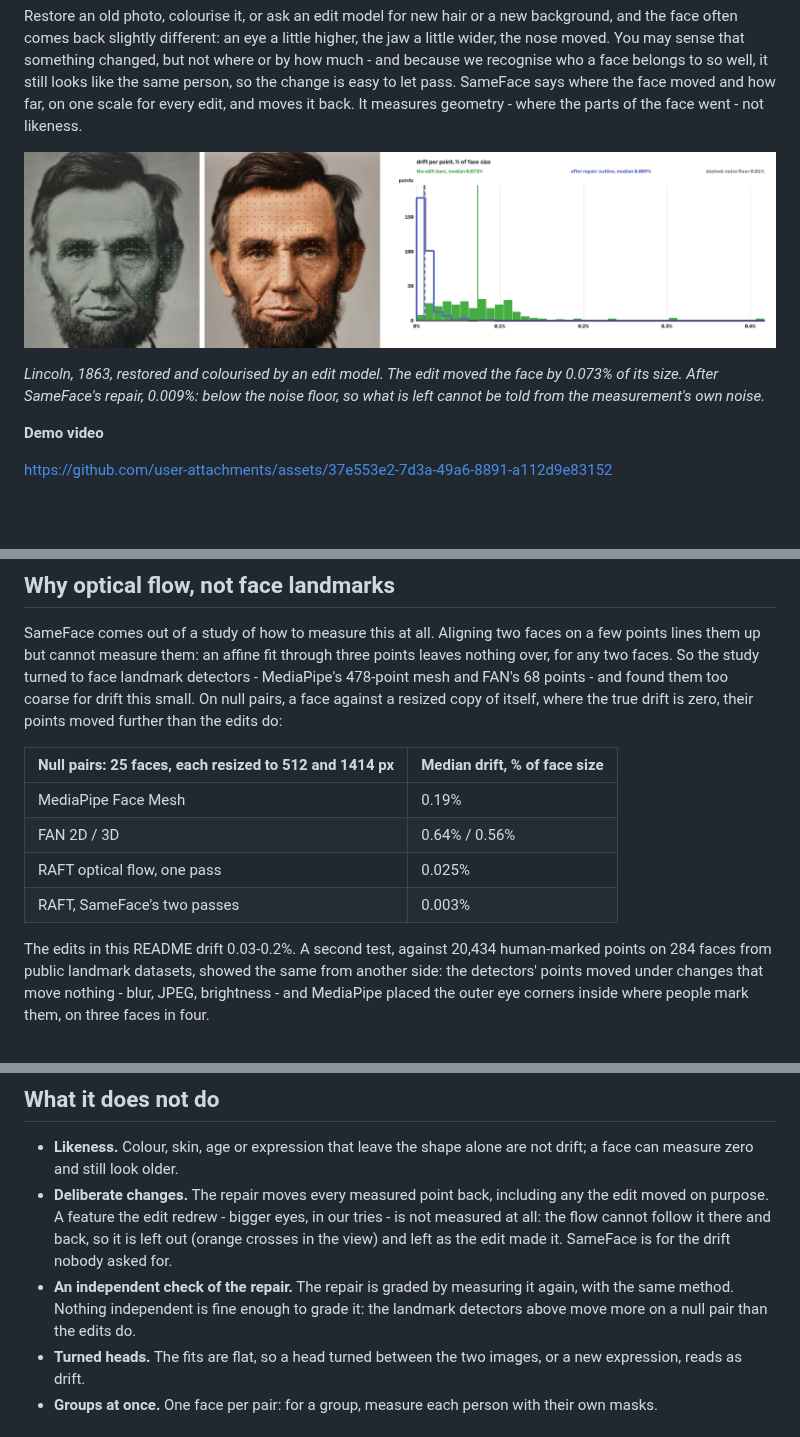
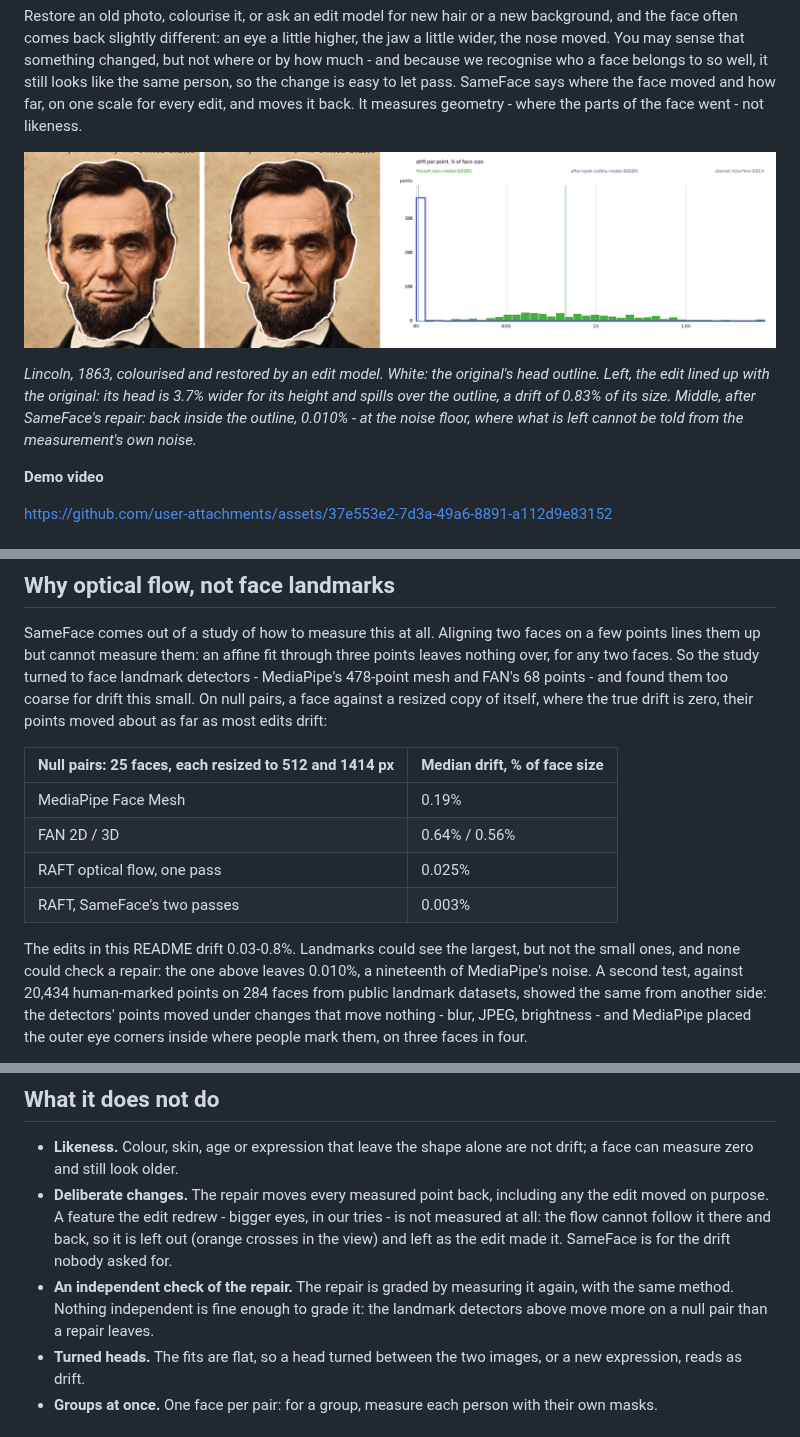
Before and after one commit to fixed-42/comfyui-sameface, a Markdown page: README.md, 3 parts joined by grey strips. Drawn GitHub-style; pictures changed too: docs/images/hero.png; blank space fills up the shorter version.

Commit message:
README: the demo pair in the picture, the original's outline on the edit
The picture is the video's pair: the edit lined up with the original, with
the original's head outline - spilling over it 3.7% wider for its height -
then the repair back inside it, and the edit's drift against the repair's.
The drift range covers the demo; the limits compare landmark noise with what
a repair leaves, not with every edit; the credits no longer say "run
locally"; how it measures notes the figures of a second run.

Co-Authored-By: Claude Opus 5.5 <noreply@anthropic.com>

```diff
--- a/README.md
+++ b/README.md
@@ -19,11 +19,14 @@ change is easy to let pass. SameFace says where the face moved and how far,
 on one scale for every edit, and moves it back. It measures geometry - where
 the parts of the face went - not likeness.
 
-![Lincoln's 1863 portrait with its measured points, the restored and colourised edit with arrows to where each point should be, and the drift of the edit against the repair](docs/images/hero.png)
+![A colourised and restored edit of Lincoln's 1863 portrait with the original's head outlined in white, the edit's head spilling over the outline at the ears; the repaired edit back inside it; and the drift of the edit against the repair](docs/images/hero.png)
 
-*Lincoln, 1863, restored and colourised by an edit model. The edit moved the
-face by 0.073% of its size. After SameFace's repair, 0.009%: below the noise
-floor, so what is left cannot be told from the measurement's own noise.*
+*Lincoln, 1863, colourised and restored by an edit model. White: the
+original's head outline. Left, the edit lined up with the original: its head
+is 3.7% wider for its height and spills over the outline, a drift of 0.83% of
+its size. Middle, after SameFace's repair: back inside the outline, 0.010% -
+at the noise floor, where what is left cannot be told from the measurement's
+own noise.*
 
 **Demo video**
 
@@ -49,7 +52,7 @@ through three points leaves nothing over, for any two faces. So the study
 turned to face landmark detectors - MediaPipe's 478-point mesh and FAN's 68
 points - and found them too coarse for drift this small. On null pairs, a
 face against a resized copy of itself, where the true drift is zero, their
-points moved further than the edits do:
+points moved about as far as most edits drift:
 
 | Null pairs: 25 faces, each resized to 512 and 1414 px | Median drift, % of face size |
 |---|---|
@@ -58,7 +61,9 @@ points moved further than the edits do:
 | RAFT optical flow, one pass | 0.025% |
 | RAFT, SameFace's two passes | 0.003% |
 
-The edits in this README drift 0.03-0.2%. A second test, against 20,434
+The edits in this README drift 0.03-0.8%. Landmarks could see the largest,
+but not the small ones, and none could check a repair: the one above leaves
+0.010%, a nineteenth of MediaPipe's noise. A second test, against 20,434
 human-marked points on 284 faces from public landmark datasets, showed the
 same from another side: the detectors' points moved under changes that move
 nothing - blur, JPEG, brightness - and MediaPipe placed the outer eye corners
@@ -84,8 +89,8 @@ than trusted. The figures, their caveats and the study are in
   the edit made it. SameFace is for the drift nobody asked for.
 - **An independent check of the repair.** The repair is graded by measuring
   it again, with the same method. Nothing independent is fine enough to
-  grade it: the landmark detectors above move more on a null pair than the
-  edits do.
+  grade it: the landmark detectors above move more on a null pair than a
+  repair leaves.
 - **Turned heads.** The fits are flat, so a head turned between the two
   images, or a new expression, reads as drift.
 - **Groups at once.** One face per pair: for a group, measure each person
```
Also changed, not shown: other parts of README.md (+2 -2 lines), docs/how-it-measures.md (+7 -2 lines).
